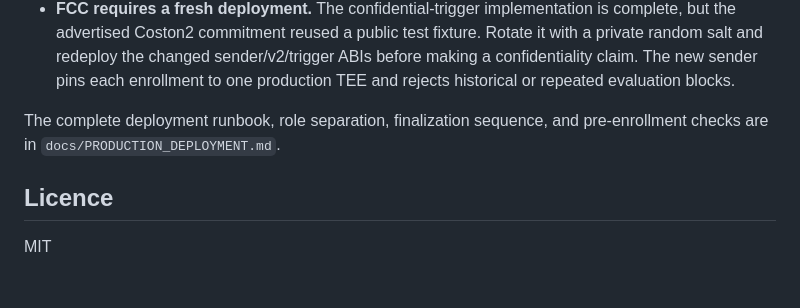
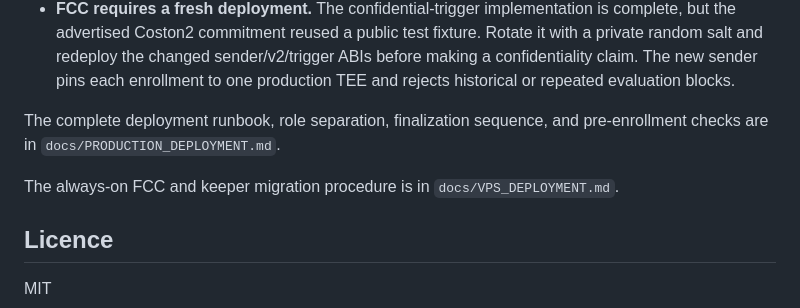
Before and after one commit to dmetagame/ballast, a Markdown page: README.md, the part around the change. Drawn GitHub-style; blank space fills up the shorter version.

Commit message:
Document always-on VPS deployment

```diff
--- a/README.md
+++ b/README.md
@@ -387,6 +387,8 @@ Two things that will waste your time otherwise:
 The complete deployment runbook, role separation, finalization sequence, and pre-enrollment
 checks are in `docs/PRODUCTION_DEPLOYMENT.md`.
 
+The always-on FCC and keeper migration procedure is in `docs/VPS_DEPLOYMENT.md`.
+
 ## Licence
 
 MIT
```
Also changed, not shown: docs/VPS_DEPLOYMENT.md (added, +54 -0 lines).
